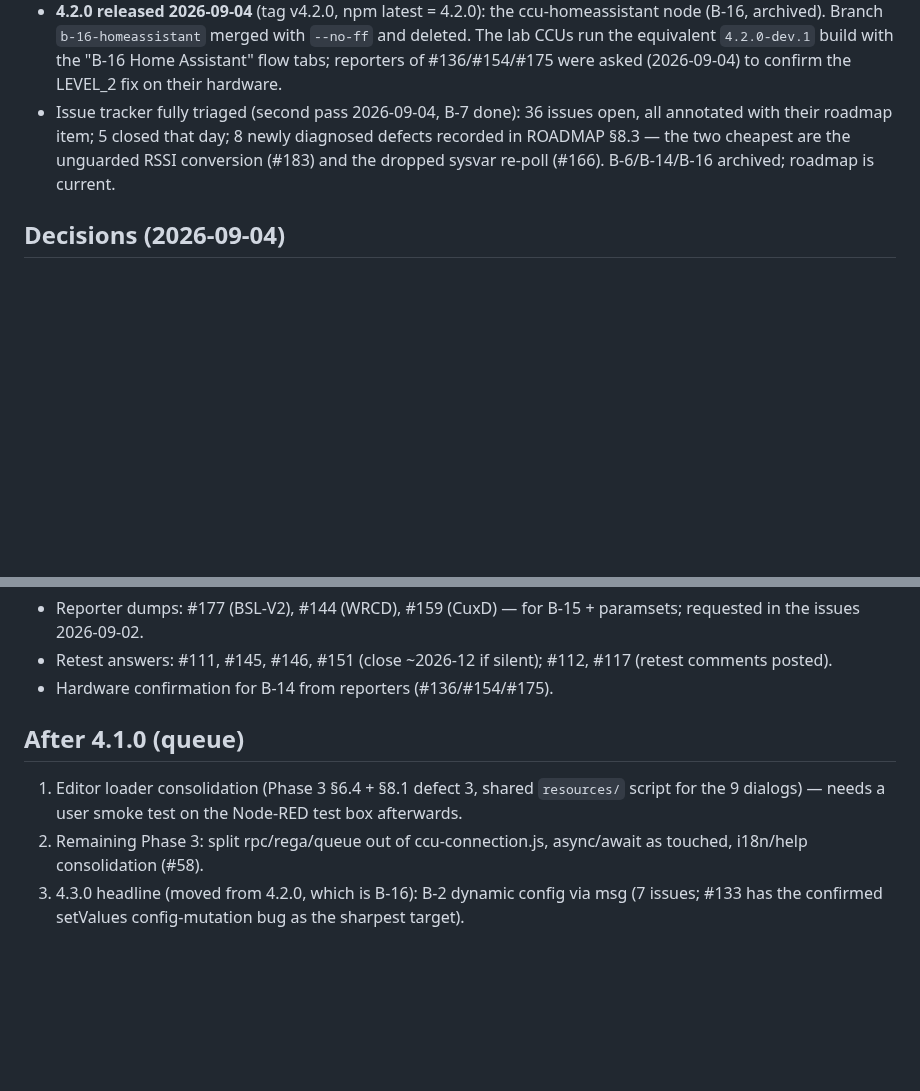
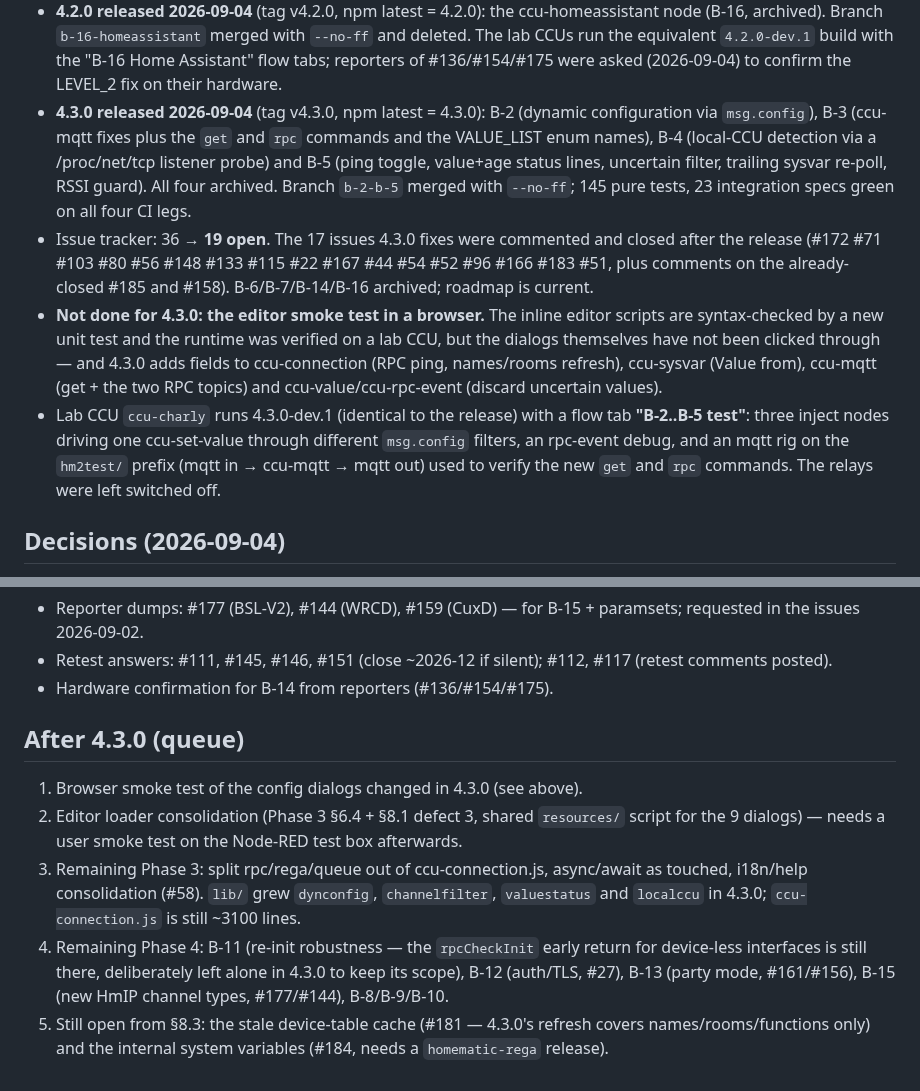
Before and after one commit to rdmtc/node-red-contrib-ccu, a Markdown page: HANDOFF.md, 2 parts joined by grey strips. GitHub-like rendering; blank space fills up the shorter version.

Commit message:
HANDOFF: 4.3.0 released, 17 issues closed
Records what 4.3.0 contains, that the tracker is down to 19 open issues,
what was verified on the lab CCU and the one thing that was not: the
config dialogs have not been clicked through in a browser, and 4.3.0 adds
fields to five of them.

Co-Authored-By: Claude Opus 5 (1M context) <noreply@anthropic.com>

```diff
--- a/HANDOFF.md
+++ b/HANDOFF.md
@@ -20,11 +20,31 @@ Lab addresses and credentials are intentionally **not** in this file
   `4.2.0-dev.1` build with the "B-16 Home Assistant" flow tabs; reporters
   of #136/#154/#175 were asked (2026-09-04) to confirm the LEVEL_2 fix
   on their hardware.
-- Issue tracker fully triaged (second pass 2026-09-04, B-7 done): 36
-  issues open, all annotated with their roadmap item; 5 closed that day;
-  8 newly diagnosed defects recorded in ROADMAP §8.3 — the two cheapest
-  are the unguarded RSSI conversion (#183) and the dropped sysvar
-  re-poll (#166). B-6/B-14/B-16 archived; roadmap is current.
+- **4.3.0 released 2026-09-04** (tag v4.3.0, npm latest = 4.3.0):
+  B-2 (dynamic configuration via `msg.config`), B-3 (ccu-mqtt fixes plus
+  the `get` and `rpc` commands and the VALUE_LIST enum names), B-4
+  (local-CCU detection via a /proc/net/tcp listener probe) and B-5
+  (ping toggle, value+age status lines, uncertain filter, trailing sysvar
+  re-poll, RSSI guard). All four archived. Branch `b-2-b-5` merged with
+  `--no-ff`; 145 pure tests, 23 integration specs green on all four CI
+  legs.
+- Issue tracker: 36 → **19 open**. The 17 issues 4.3.0 fixes were
+  commented and closed after the release (#172 #71 #103 #80 #56 #148
+  #133 #115 #22 #167 #44 #54 #52 #96 #166 #183 #51, plus comments on the
+  already-closed #185 and #158). B-6/B-7/B-14/B-16 archived; roadmap is
+  current.
+- **Not done for 4.3.0: the editor smoke test in a browser.** The inline
+  editor scripts are syntax-checked by a new unit test and the runtime
+  was verified on a lab CCU, but the dialogs themselves have not been
+  clicked through — and 4.3.0 adds fields to ccu-connection (RPC ping,
+  names/rooms refresh), ccu-sysvar (Value from), ccu-mqtt (get + the two
+  RPC topics) and ccu-value/ccu-rpc-event (discard uncertain values).
+- Lab CCU `ccu-charly` runs 4.3.0-dev.1 (identical to the release) with a
+  flow tab **"B-2..B-5 test"**: three inject nodes driving one
+  ccu-set-value through different `msg.config` filters, an rpc-event
+  debug, and an mqtt rig on the `hm2test/` prefix (mqtt in → ccu-mqtt →
+  mqtt out) used to verify the new `get` and `rpc` commands. The relays
+  were left switched off.
 
 ## Decisions (2026-09-04)
 
@@ -147,13 +167,21 @@ application/json"`.
   #112, #117 (retest comments posted).
 - Hardware confirmation for B-14 from reporters (#136/#154/#175).
 
-## After 4.1.0 (queue)
+## After 4.3.0 (queue)
 
-1. Editor loader consolidation (Phase 3 §6.4 + §8.1 defect 3, shared
+1. Browser smoke test of the config dialogs changed in 4.3.0 (see above).
+2. Editor loader consolidation (Phase 3 §6.4 + §8.1 defect 3, shared
    `resources/` script for the 9 dialogs) — needs a user smoke test on
    the Node-RED test box afterwards.
-2. Remaining Phase 3: split rpc/rega/queue out of ccu-connection.js,
-   async/await as touched, i18n/help consolidation (#58).
-3. 4.3.0 headline (moved from 4.2.0, which is B-16): B-2 dynamic config
-   via msg (7 issues; #133 has the confirmed setValues config-mutation
-   bug as the sharpest target).
+3. Remaining Phase 3: split rpc/rega/queue out of ccu-connection.js,
+   async/await as touched, i18n/help consolidation (#58). `lib/` grew
+   `dynconfig`, `channelfilter`, `valuestatus` and `localccu` in 4.3.0;
+   `ccu-connection.js` is still ~3100 lines.
+4. Remaining Phase 4: B-11 (re-init robustness — the `rpcCheckInit`
+   early return for device-less interfaces is still there, deliberately
+   left alone in 4.3.0 to keep its scope), B-12 (auth/TLS, #27), B-13
+   (party mode, #161/#156), B-15 (new HmIP channel types, #177/#144),
+   B-8/B-9/B-10.
+5. Still open from §8.3: the stale device-table cache (#181 — 4.3.0's
+   refresh covers names/rooms/functions only) and the internal system
+   variables (#184, needs a `homematic-rega` release).
```
